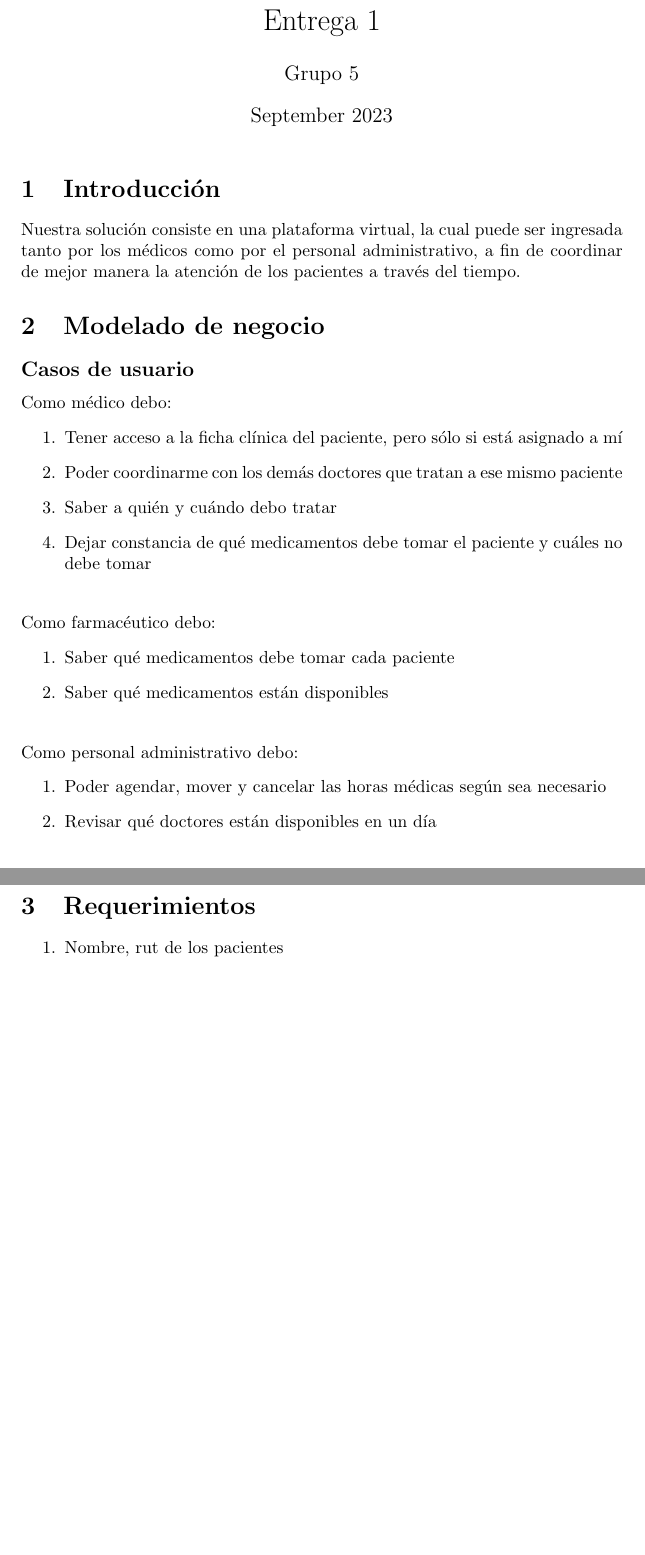
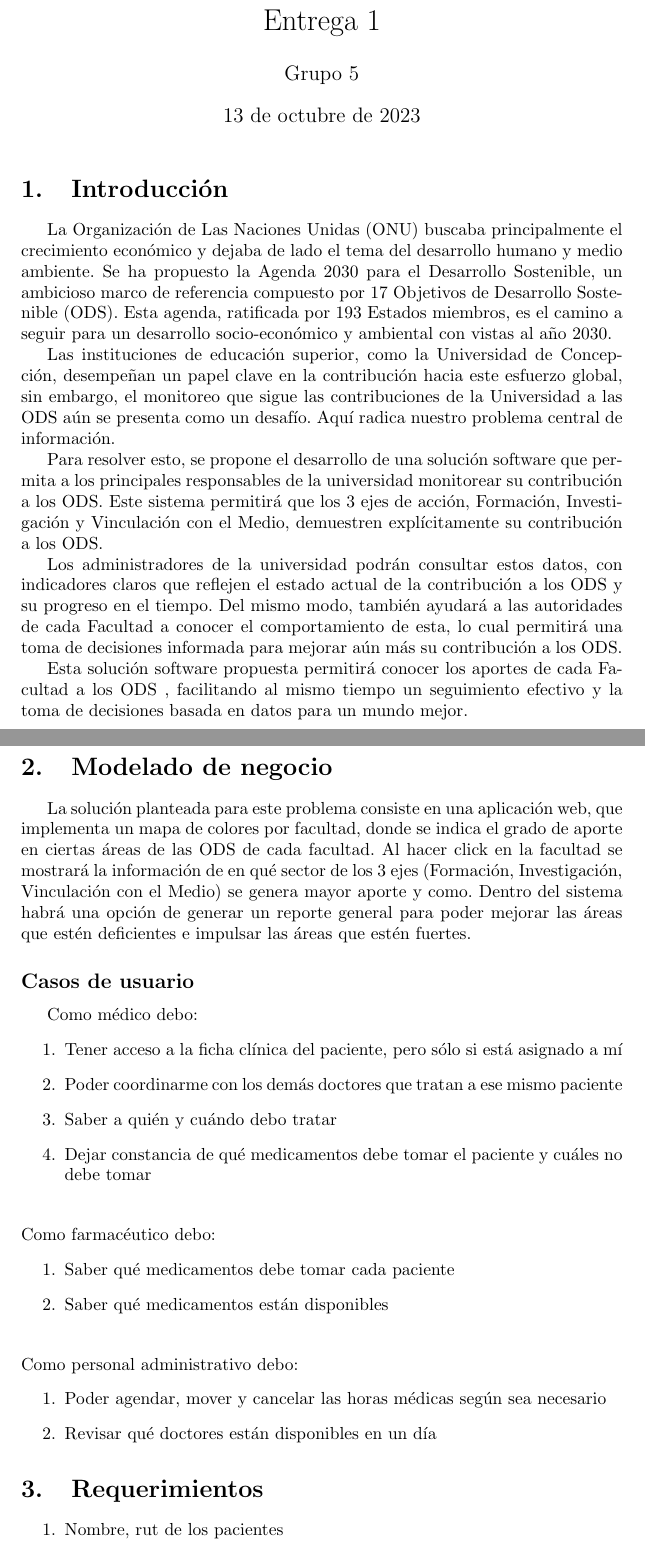
Before and after one commit to Joakker/proyecto-ingenieria-software, a LaTeX document (informe.tex): two parts of pages 1 and 2 of 2, joined at a grey line, cut so that both start at the same text, the shorter picture padded with empty space. Compiled offline with pdfLaTeX.

Commit message:
Informe en latex owo

```diff
--- a/informe.tex
+++ b/informe.tex
@@ -7,2 +19,4 @@
 
 \begin{document}
+\universitylogo
+\justifying
@@ -11,9 +24,21 @@
 
 \section{Introducción}
 
-Nuestra solución consiste en una plataforma virtual, la cual puede ser ingresada tanto por los médicos como por el personal administrativo, a fin de coordinar de mejor manera la atención de los pacientes a través del tiempo.
+La Organización de Las Naciones Unidas (ONU) buscaba principalmente el crecimiento económico y dejaba de lado el tema del desarrollo humano y medio ambiente. Se ha propuesto la Agenda 2030 para el Desarrollo Sostenible, un ambicioso marco de referencia compuesto por 17 Objetivos de Desarrollo Sostenible (ODS). Esta agenda, ratificada por 193 Estados miembros, es el camino a seguir para un desarrollo socio-económico y ambiental con vistas al año 2030.
 
+Las instituciones de educación superior, como la Universidad de Concepción, desempeñan un papel clave en la contribución hacia este esfuerzo global, sin embargo, el monitoreo que sigue las contribuciones de la Universidad a las ODS aún se presenta como un desafío. Aquí radica nuestro problema central de información.
+
+Para resolver esto, se propone el desarrollo de una solución software que permita a los principales responsables de la universidad monitorear su contribución a los ODS. Este sistema permitirá que los 3  ejes de acción, Formación, Investigación y Vinculación con el Medio, demuestren explícitamente su contribución a los ODS.
+
+Los administradores de la universidad podrán consultar estos datos, con indicadores claros que reflejen el estado actual de la contribución a los ODS y su progreso en el tiempo. Del mismo modo, también ayudará a las autoridades de cada Facultad a conocer el comportamiento de esta, lo cual permitirá una toma de decisiones informada para mejorar aún más su contribución a los ODS.
+
+Esta solución software propuesta permitirá conocer los aportes de cada Facultad a los ODS , facilitando al mismo tiempo un seguimiento efectivo y la toma de decisiones basada en datos para un mundo mejor.
+
+\clearpage
 \section{Modelado de negocio}
+
+La solución planteada para este problema consiste en una aplicación web, que implementa un mapa de colores por facultad, donde se indica el grado de aporte en ciertas áreas de las ODS  de cada facultad. Al hacer click en la facultad se mostrará la información de en qué sector de los 3 ejes (Formación, Investigación, Vinculación con el Medio) se genera mayor aporte y como. Dentro del sistema habrá una opción de generar un reporte general para poder mejorar las áreas que estén deficientes e impulsar las áreas que estén fuertes.
+
 \subsection*{Casos de usuario}
 Como médico debo:
 \begin{enumerate}
```
Also changed, not shown: escudo_udec.png (added), informe.tex (15 more changed lines).
